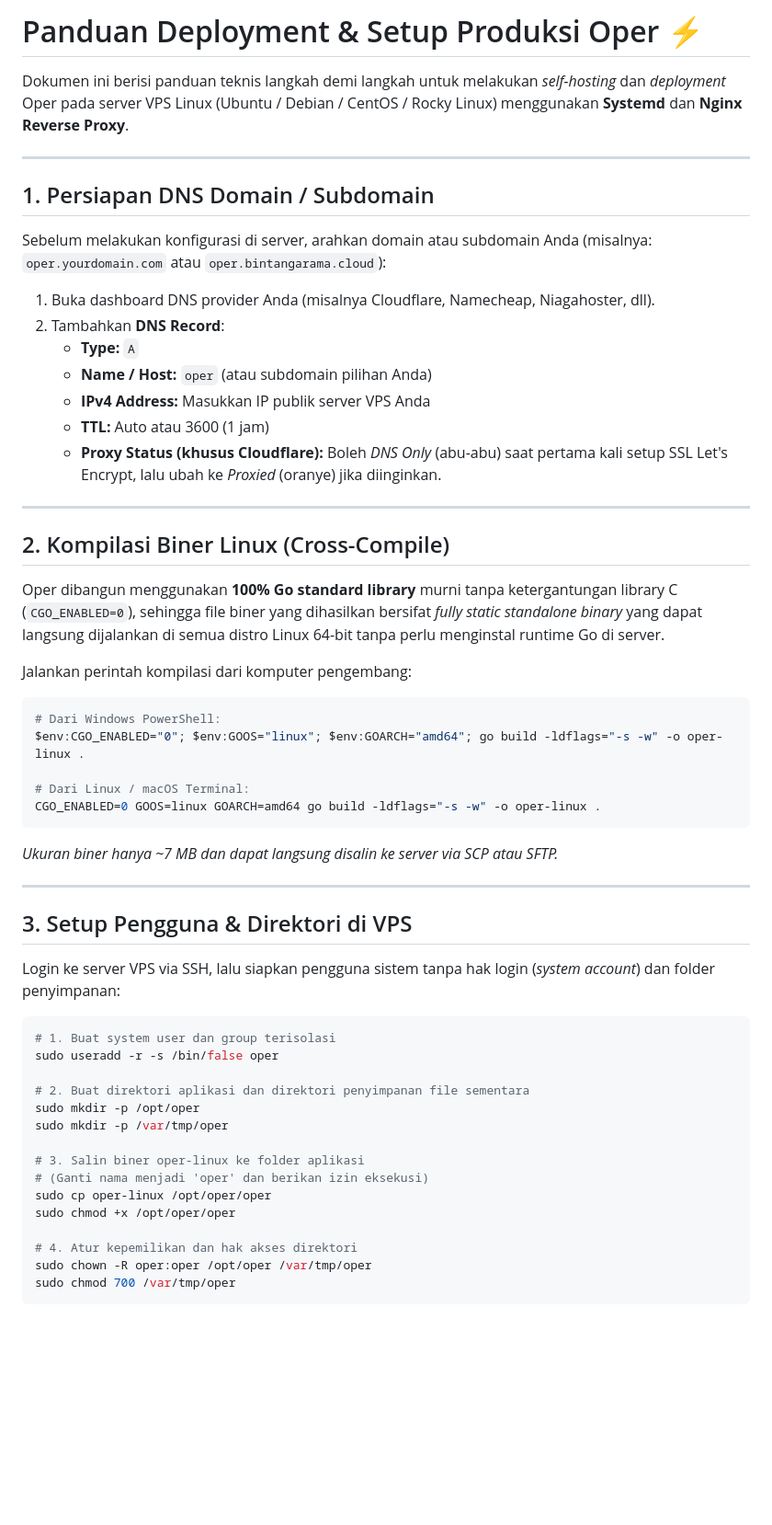
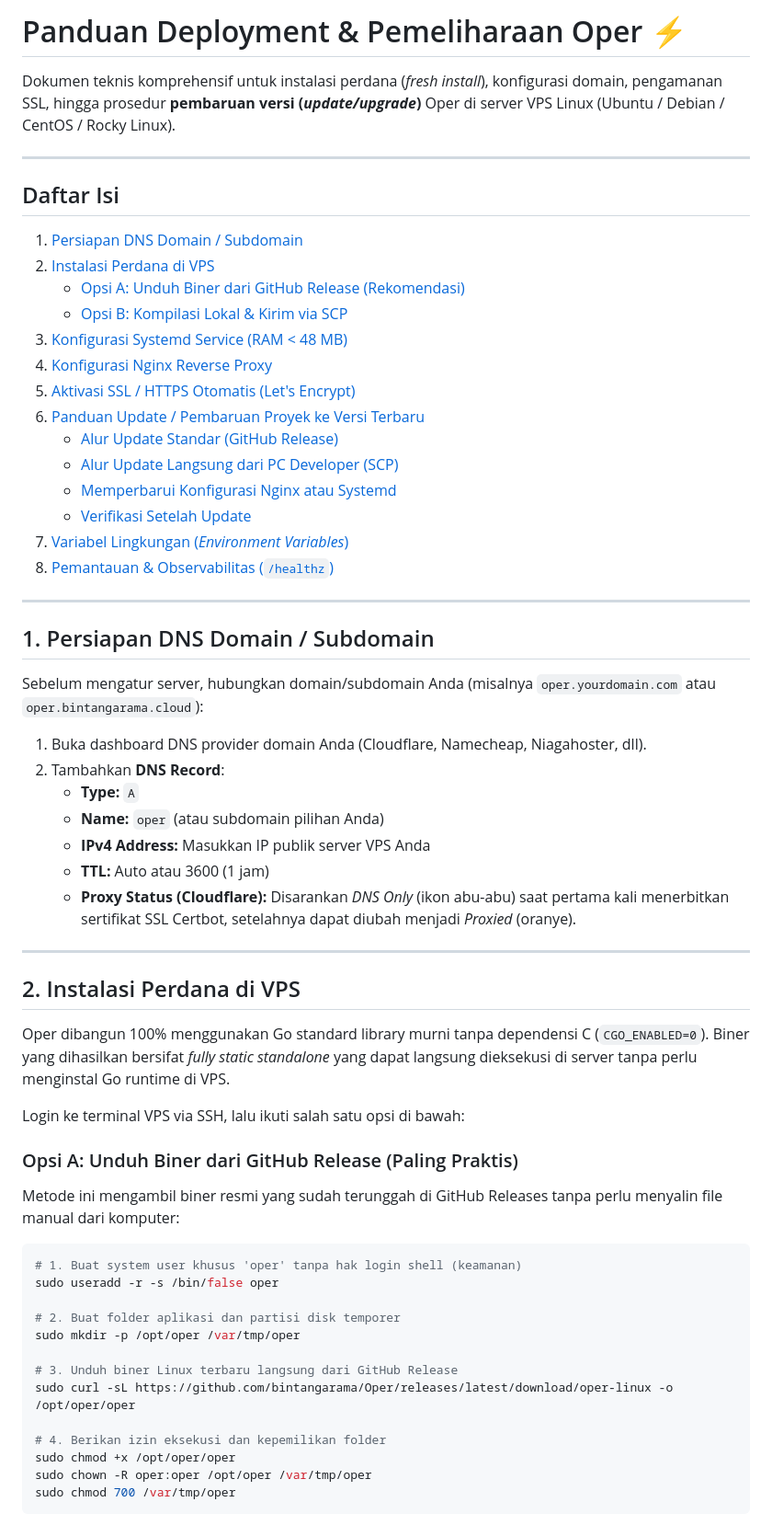
Before and after one commit to bintangarama/Oper, a Markdown page: DEPLOY.md, the part around one of its changes. Shown at 92% size. GitHub-like rendering; blank space fills up the shorter version.

````diff
--- a/DEPLOY.md
+++ b/DEPLOY.md
@@ -1,59 +1,62 @@
-# Panduan Deployment & Setup Produksi Oper ⚡
+# Panduan Deployment & Pemeliharaan Oper ⚡
 
-Dokumen ini berisi panduan teknis langkah demi langkah untuk melakukan *self-hosting* dan *deployment* Oper pada server VPS Linux (Ubuntu / Debian / CentOS / Rocky Linux) menggunakan **Systemd** dan **Nginx Reverse Proxy**.
+Dokumen teknis komprehensif untuk instalasi perdana (*fresh install*), konfigurasi domain, pengamanan SSL, hingga prosedur **pembaruan versi (*update/upgrade*)** Oper di server VPS Linux (Ubuntu / Debian / CentOS / Rocky Linux).
+
+---
+
+## Daftar Isi
+1. [Persiapan DNS Domain / Subdomain](#1-persiapan-dns-domain--subdomain)
+2. [Instalasi Perdana di VPS](#2-instalasi-perdana-di-vps)
+   - [Opsi A: Unduh Biner dari GitHub Release (Rekomendasi)](#opsi-a-unduh-biner-dari-github-release-paling-praktis)
+   - [Opsi B: Kompilasi Lokal & Kirim via SCP](#opsi-b-kompilasi-lokal--kirim-via-scp)
+3. [Konfigurasi Systemd Service (RAM < 48 MB)](#3-konfigurasi-systemd-service)
+4. [Konfigurasi Nginx Reverse Proxy](#4-konfigurasi-nginx-reverse-proxy)
+5. [Aktivasi SSL / HTTPS Otomatis (Let's Encrypt)](#5-aktivasi-ssl--https-otomatis-lets-encrypt)
+6. [Panduan Update / Pembaruan Proyek ke Versi Terbaru](#6-panduan-update--pembaruan-proyek)
+   - [Alur Update Standar (GitHub Release)](#alur-1-update-cepat-lewat-github-release-rekomendasi)
+   - [Alur Update Langsung dari PC Developer (SCP)](#alur-2-update-langsung-dari-pc-developer-via-scp)
+   - [Memperbarui Konfigurasi Nginx atau Systemd](#memperbarui-konfigurasi-nginx-atau-systemd)
+   - [Verifikasi Setelah Update](#verifikasi-setelah-update)
+7. [Variabel Lingkungan (*Environment Variables*)](#7-variabel-lingkungan-environment-variables)
+8. [Pemantauan & Observabilitas (`/healthz`)](#8-pemantauan--observabilitas-healthz)
 
 ---
 
 ## 1. Persiapan DNS Domain / Subdomain
 
-Sebelum melakukan konfigurasi di server, arahkan domain atau subdomain Anda (misalnya: `oper.yourdomain.com` atau `oper.bintangarama.cloud`):
+Sebelum mengatur server, hubungkan domain/subdomain Anda (misalnya `oper.yourdomain.com` atau `oper.bintangarama.cloud`):
 
-1. Buka dashboard DNS provider Anda (misalnya Cloudflare, Namecheap, Niagahoster, dll).
+1. Buka dashboard DNS provider domain Anda (Cloudflare, Namecheap, Niagahoster, dll).
 2. Tambahkan **DNS Record**:
    - **Type:** `A`
-   - **Name / Host:** `oper` (atau subdomain pilihan Anda)
+   - **Name:** `oper` (atau subdomain pilihan Anda)
    - **IPv4 Address:** Masukkan IP publik server VPS Anda
    - **TTL:** Auto atau 3600 (1 jam)
-   - **Proxy Status (khusus Cloudflare):** Boleh *DNS Only* (abu-abu) saat pertama kali setup SSL Let's Encrypt, lalu ubah ke *Proxied* (oranye) jika diinginkan.
+   - **Proxy Status (Cloudflare):** Disarankan *DNS Only* (ikon abu-abu) saat pertama kali menerbitkan sertifikat SSL Certbot, setelahnya dapat diubah menjadi *Proxied* (oranye).
 
 ---
 
-## 2. Kompilasi Biner Linux (Cross-Compile)
+## 2. Instalasi Perdana di VPS
 
-Oper dibangun menggunakan **100% Go standard library** murni tanpa ketergantungan library C (`CGO_ENABLED=0`), sehingga file biner yang dihasilkan bersifat *fully static standalone binary* yang dapat langsung dijalankan di semua distro Linux 64-bit tanpa perlu menginstal runtime Go di server.
+Oper dibangun 100% menggunakan Go standard library murni tanpa dependensi C (`CGO_ENABLED=0`). Biner yang dihasilkan bersifat *fully static standalone* yang dapat langsung dieksekusi di server tanpa perlu menginstal Go runtime di VPS.
 
-Jalankan perintah kompilasi dari komputer pengembang:
+Login ke terminal VPS via SSH, lalu ikuti salah satu opsi di bawah:
+
+### Opsi A: Unduh Biner dari GitHub Release (Paling Praktis)
+Metode ini mengambil biner resmi yang sudah terunggah di GitHub Releases tanpa perlu menyalin file manual dari komputer:
 
 ```bash
-# Dari Windows PowerShell:
-$env:CGO_ENABLED="0"; $env:GOOS="linux"; $env:GOARCH="amd64"; go build -ldflags="-s -w" -o oper-linux .
-
-# Dari Linux / macOS Terminal:
-CGO_ENABLED=0 GOOS=linux GOARCH=amd64 go build -ldflags="-s -w" -o oper-linux .
-```
-
-*Ukuran biner hanya ~7 MB dan dapat langsung disalin ke server via SCP atau SFTP.*
-
----
-
-## 3. Setup Pengguna & Direktori di VPS
-
-Login ke server VPS via SSH, lalu siapkan pengguna sistem tanpa hak login (*system account*) dan folder penyimpanan:
-
-```bash
-# 1. Buat system user dan group terisolasi
+# 1. Buat system user khusus 'oper' tanpa hak login shell (keamanan)
 sudo useradd -r -s /bin/false oper
 
-# 2. Buat direktori aplikasi dan direktori penyimpanan file sementara
-sudo mkdir -p /opt/oper
-sudo mkdir -p /var/tmp/oper
+# 2. Buat folder aplikasi dan partisi disk temporer
+sudo mkdir -p /opt/oper /var/tmp/oper
 
-# 3. Salin biner oper-linux ke folder aplikasi
-# (Ganti nama menjadi 'oper' dan berikan izin eksekusi)
-sudo cp oper-linux /opt/oper/oper
+# 3. Unduh biner Linux terbaru langsung dari GitHub Release
+sudo curl -sL https://github.com/bintangarama/Oper/releases/latest/download/oper-linux -o /opt/oper/oper
+
+# 4. Berikan izin eksekusi dan kepemilikan folder
 sudo chmod +x /opt/oper/oper
-
-# 4. Atur kepemilikan dan hak akses direktori
 sudo chown -R oper:oper /opt/oper /var/tmp/oper
 sudo chmod 700 /var/tmp/oper
 ```
````
Also changed, not shown: other parts of DEPLOY.md (+139 -34 lines), README.md (+2 -2 lines).
